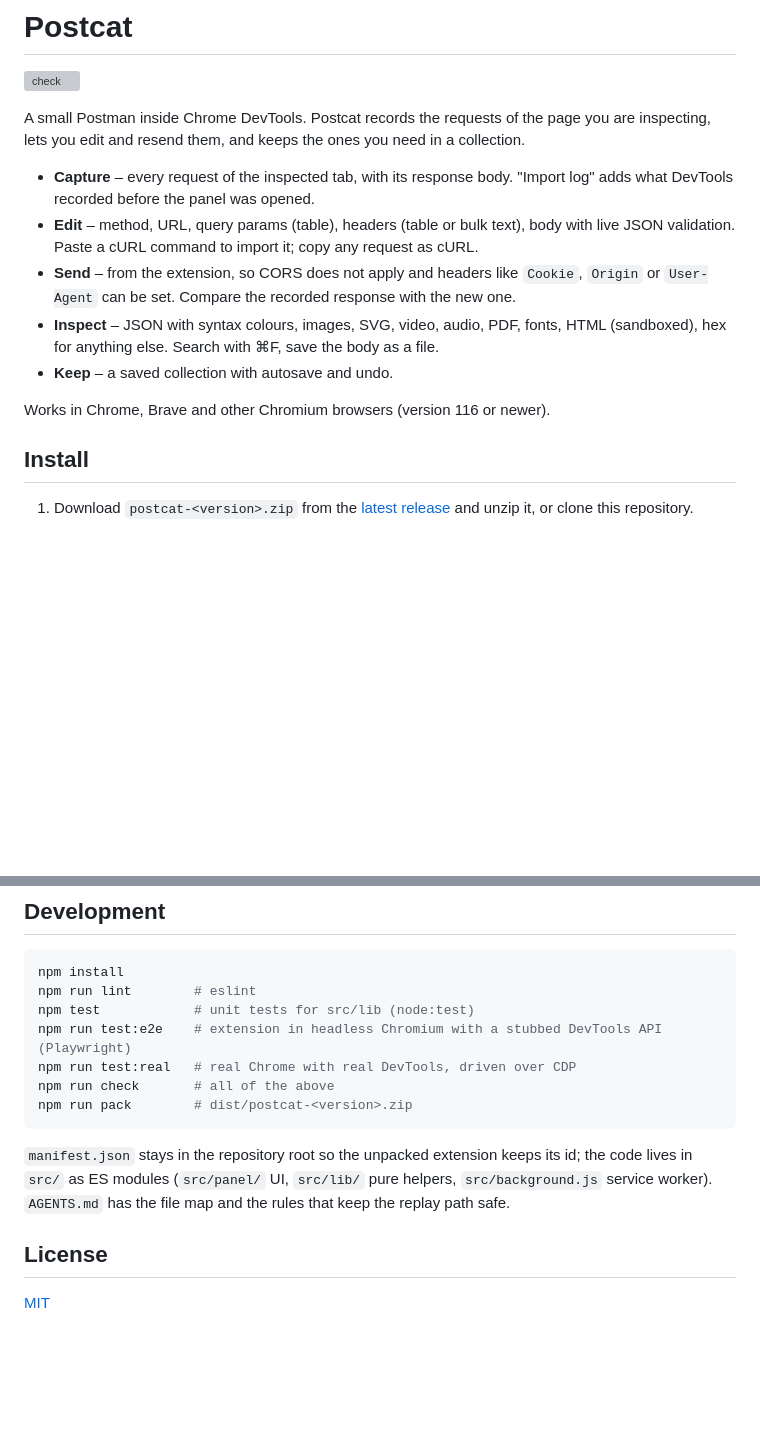
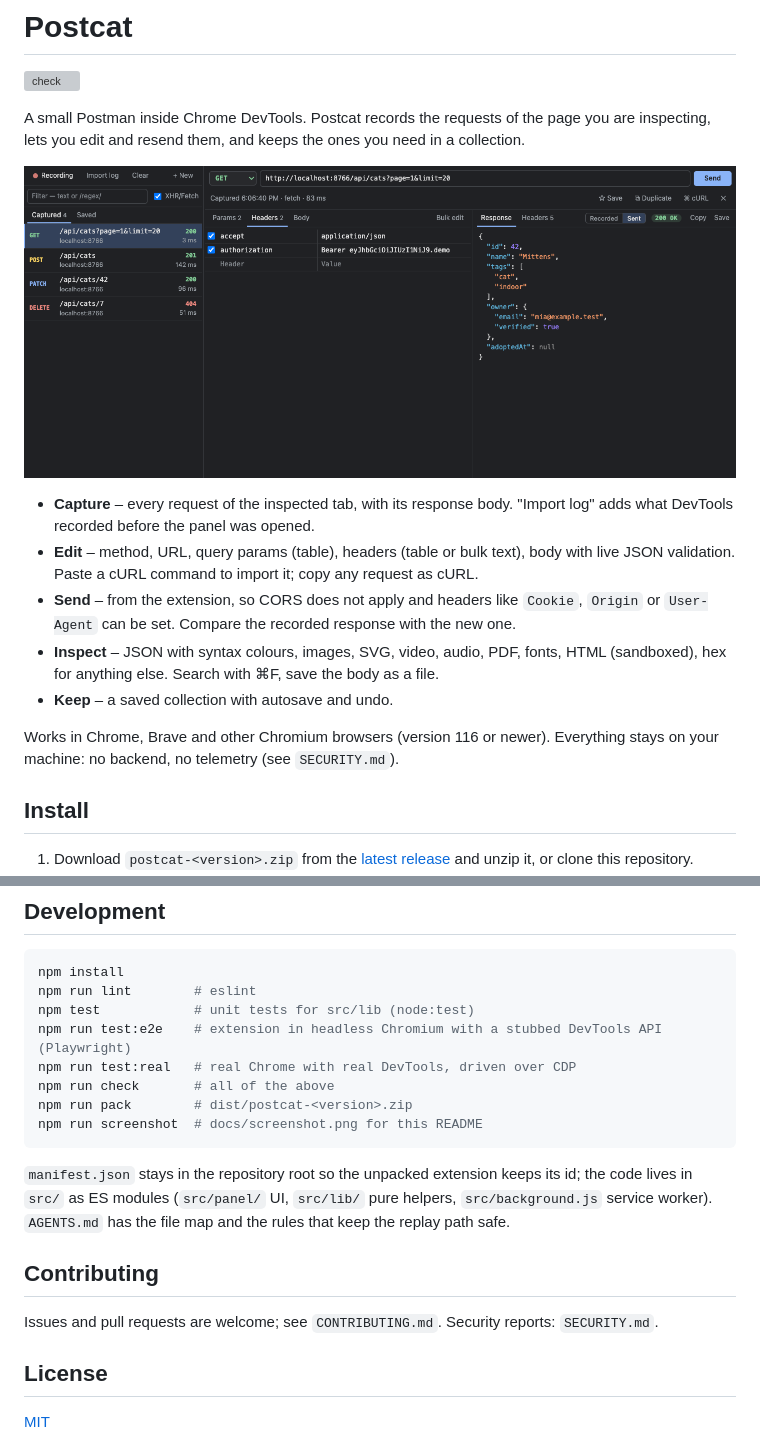
Before and after one commit to maphel/Postcat, a Markdown page: README.md, 2 parts joined by grey strips. Drawn GitHub-style; pictures changed too: docs/screenshot.png (added); blank space fills up the shorter version; grey boxes are pictures that could not be loaded.

````diff
--- a/README.md
+++ b/README.md
@@ -4,6 +4,8 @@
 
 A small Postman inside Chrome DevTools. Postcat records the requests of the page you are
 inspecting, lets you edit and resend them, and keeps the ones you need in a collection.
+
+![Postcat panel: captured requests on the left, request editor and highlighted JSON response on the right](docs/screenshot.png)
 
 - **Capture** – every request of the inspected tab, with its response body. "Import log" adds
   what DevTools recorded before the panel was opened.
@@ -15,7 +17,8 @@ inspecting, lets you edit and resend them, and keeps the ones you need in a coll
   hex for anything else. Search with ⌘F, save the body as a file.
 - **Keep** – a saved collection with autosave and undo.
 
-Works in Chrome, Brave and other Chromium browsers (version 116 or newer).
+Works in Chrome, Brave and other Chromium browsers (version 116 or newer). Everything stays on
+your machine: no backend, no telemetry (see `SECURITY.md`).
 
 ## Install
 
@@ -88,12 +91,17 @@ npm run test:e2e    # extension in headless Chromium with a stubbed DevTools API
 npm run test:real   # real Chrome with real DevTools, driven over CDP
 npm run check       # all of the above
 npm run pack        # dist/postcat-<version>.zip
+npm run screenshot  # docs/screenshot.png for this README
 ```
 
 `manifest.json` stays in the repository root so the unpacked extension keeps its id; the code
 lives in `src/` as ES modules (`src/panel/` UI, `src/lib/` pure helpers, `src/background.js`
 service worker). `AGENTS.md` has the file map and the rules that keep the replay path safe.
 
+## Contributing
+
+Issues and pull requests are welcome; see `CONTRIBUTING.md`. Security reports: `SECURITY.md`.
+
 ## License
 
 [MIT](LICENSE)
````
Also changed, not shown: .github/ISSUE_TEMPLATE/bug_report.md (added, +17 -0 lines), AGENTS.md (+2 -1 lines), CONTRIBUTING.md (added, +37 -0 lines), SECURITY.md (added, +22 -0 lines), 9 other files.
